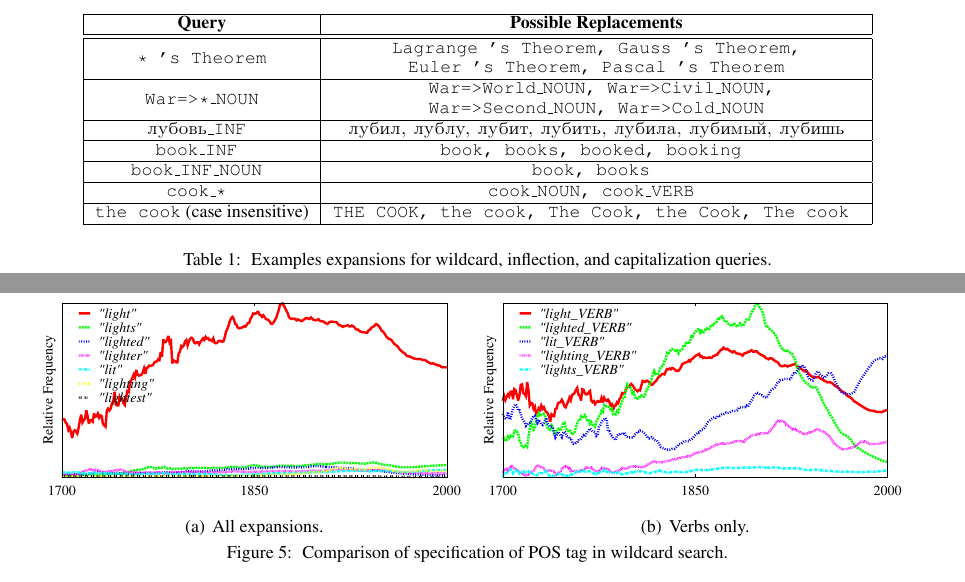
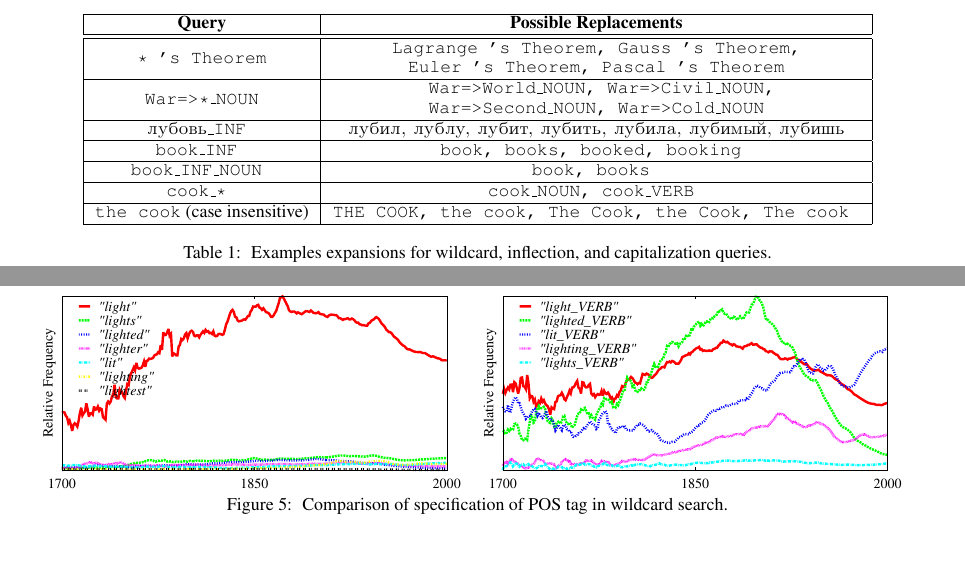
Before and after one commit to on2valhalla/ngram-viewer-acl2014, a LaTeX paper (acl2014.tex): two parts of pages 5 and 6 of 6, joined at a grey line, cut so that both start at the same text, the shorter picture padded with empty space. Compiled offline with pdfLaTeX.

Commit message:
removed subcaptions figure 5

```diff
--- a/acl2014.tex
+++ b/acl2014.tex
@@ -212,7 +212,7 @@ The three new search features are implemented via the same two-step approach. As
 \begin{tabular}[c]{@{}c@{}} \query{the cook} (case insensitive)\end{tabular} & \query{THE COOK, the cook, The Cook, the Cook, The cook  } 	  \\ \hline
 \end{tabular}
 \caption{\label{tab:wildcard}
-Examples expansions for wildcard, inflection, and capitalization queries.\vspace{-1.5em}}
+Examples expansions for wildcard, inflection, and capitalization queries.}
 \end{table*}
 
 \subsection{Morphological Inflections}\label{sec:morph}
@@ -242,8 +242,8 @@ The three features introduced in this paper represent a major extension of the c
 
 \begin{figure*}[t]
 \vspace{-0.1in}
-\subfigure[All expansions.]{\includegraphics[width=.48\textwidth]{graphs/light_INF}}
-\subfigure[Verbs only.]{\includegraphics[width=.48\textwidth]{graphs/light_INF_VERB}}
+\includegraphics[width=.48\textwidth]{graphs/light_INF}
+\includegraphics[width=.48\textwidth]{graphs/light_INF_VERB}
 \vspace*{-1em}
 \caption{\label{fig:light} Comparison of specification of POS tag in wildcard search.}
 \end{figure*}
```
